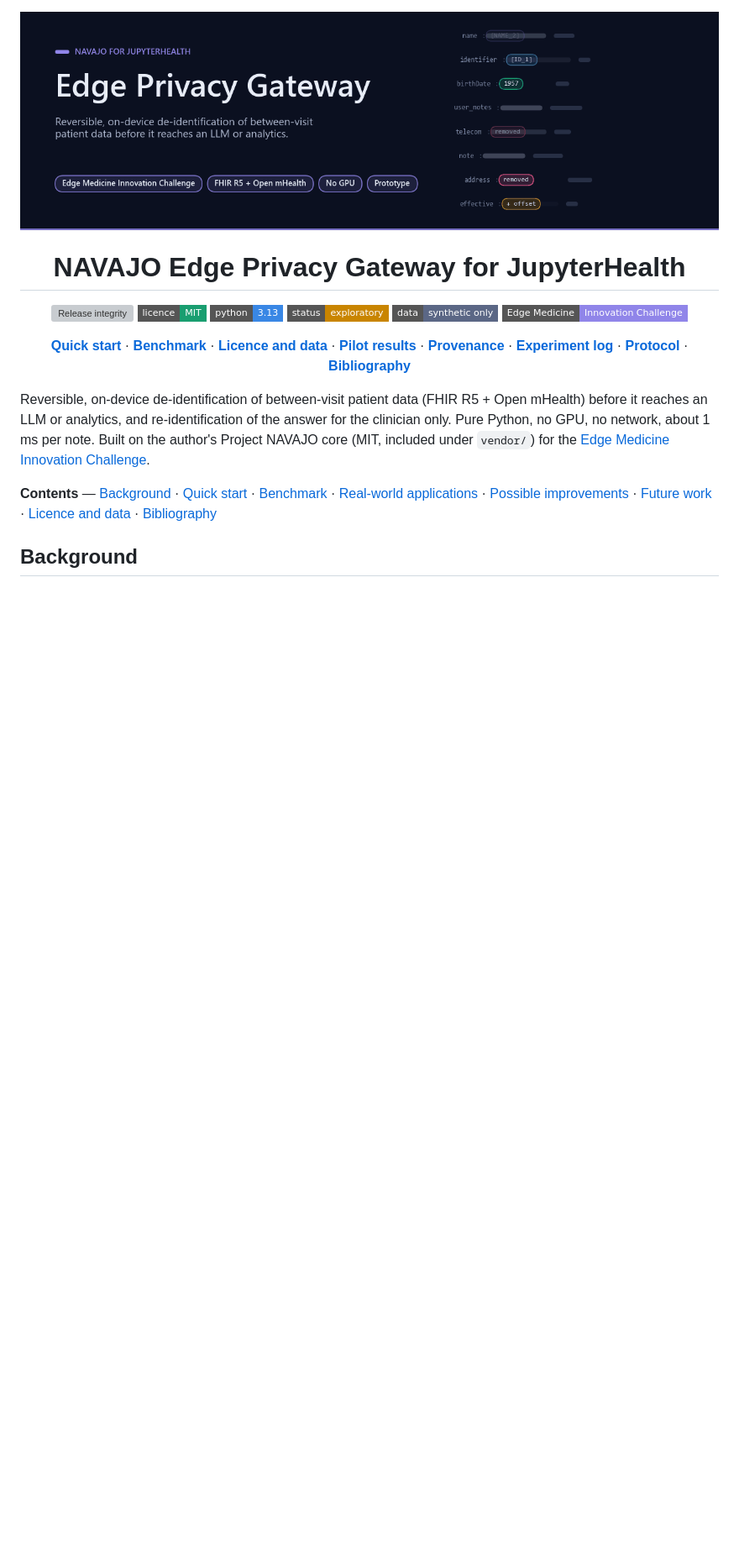
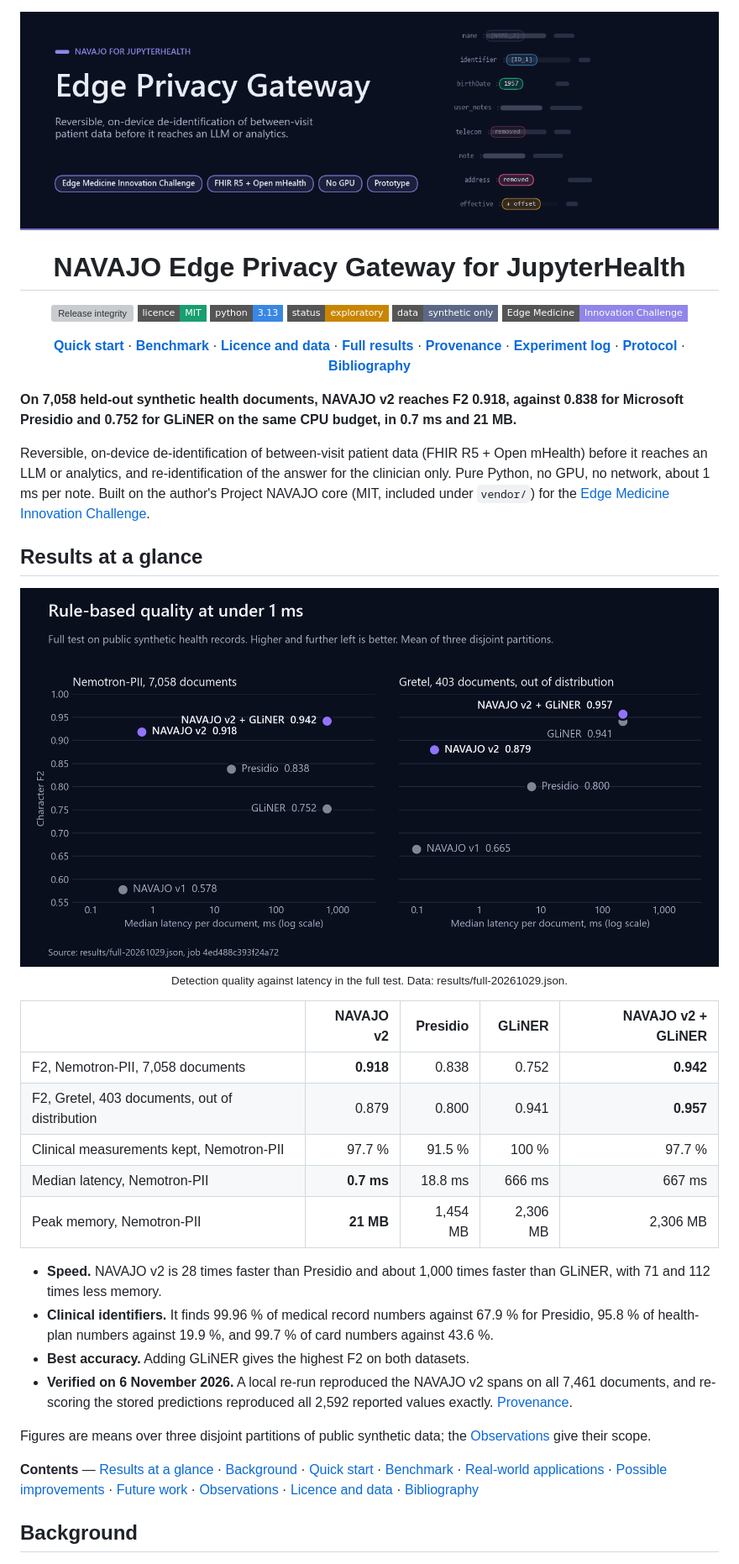
Before and after one commit to Agnuxo1/edge-privacy-gateway, a Markdown page: README.md, the part around one of its changes. Shown at 84% size. GitHub-like rendering; pictures changed too: docs/readme/15-full-test.png (added); badges without logos; blank space fills up the shorter version; grey boxes are pictures that could not be loaded.

Commit message:
docs: publish the full benchmark and lead the README with it (#1)
Co-authored-by: Claude Opus 5.5 <noreply@anthropic.com>

```diff
--- a/README.md
+++ b/README.md
@@ -6,15 +6,36 @@
 
 [![Release integrity](https://github.com/Agnuxo1/edge-privacy-gateway/actions/workflows/release.yml/badge.svg)](https://github.com/Agnuxo1/edge-privacy-gateway/actions/workflows/release.yml) [![licence: MIT](https://img.shields.io/badge/licence-MIT-199e70?style=flat-square)](LICENSE) ![python: 3.13](https://img.shields.io/badge/python-3.13-3987e5?style=flat-square&logo=python&logoColor=white) ![status: exploratory](https://img.shields.io/badge/status-exploratory-c98500?style=flat-square) [![data: synthetic only](https://img.shields.io/badge/data-synthetic%20only-5b6785?style=flat-square)](#licence-and-data) [![Edge Medicine: Innovation Challenge](https://img.shields.io/badge/Edge%20Medicine-Innovation%20Challenge-9085e9?style=flat-square)](https://edgemedicine.org/innovate)
 
-[**Quick start**](#quick-start) · [**Benchmark**](#benchmark) · [**Licence and data**](#licence-and-data) · [**Pilot results**](results/quick-20261029.txt) · [**Provenance**](docs/quick-benchmark-provenance.json) · [**Experiment log**](experiments/LOG.md) · [**Protocol**](docs/RESEARCH_PROTOCOL.md) · [**Bibliography**](#bibliography)
+[**Quick start**](#quick-start) · [**Benchmark**](#benchmark) · [**Licence and data**](#licence-and-data) · [**Full results**](results/full-20261029.md) · [**Provenance**](docs/full-benchmark-provenance.json) · [**Experiment log**](experiments/LOG.md) · [**Protocol**](docs/RESEARCH_PROTOCOL.md) · [**Bibliography**](#bibliography)
 
 </div>
+
+**On 7,058 held-out synthetic health documents, NAVAJO v2 reaches F2 0.918, against 0.838 for Microsoft Presidio and 0.752 for GLiNER on the same CPU budget, in 0.7 ms and 21 MB.**
 
 Reversible, on-device de-identification of between-visit patient data (FHIR R5 + Open mHealth) before it reaches an LLM or analytics,
 and re-identification of the answer for the clinician only. Pure Python, no GPU, no network, about 1 ms per note.
 Built on the author's Project NAVAJO core (MIT, included under `vendor/`) for the [Edge Medicine Innovation Challenge](https://edgemedicine.org/innovate).
 
-**Contents** — [Background](#background) · [Quick start](#quick-start) · [Benchmark](#benchmark) · [Real-world applications](#real-world-applications) · [Possible improvements](#possible-improvements) · [Future work](#future-work) · [Licence and data](#licence-and-data) · [Bibliography](#bibliography)
+## Results at a glance
+
+<p align="center"><img src="docs/readme/15-full-test.png" alt="Two scatter plots of character F2 against median latency. NAVAJO v2 reaches 0.918 and 0.879 in under one millisecond; NAVAJO v2 plus GLiNER is highest on both datasets at about 667 and 213 milliseconds." width="100%"><br><sub>Detection quality against latency in the full test. Data: results/full-20261029.json.</sub></p>
+
+| | NAVAJO v2 | Presidio | GLiNER | NAVAJO v2 + GLiNER |
+|---|---:|---:|---:|---:|
+| F2, Nemotron-PII, 7,058 documents | **0.918** | 0.838 | 0.752 | **0.942** |
+| F2, Gretel, 403 documents, out of distribution | 0.879 | 0.800 | 0.941 | **0.957** |
+| Clinical measurements kept, Nemotron-PII | 97.7 % | 91.5 % | 100 % | 97.7 % |
+| Median latency, Nemotron-PII | **0.7 ms** | 18.8 ms | 666 ms | 667 ms |
+| Peak memory, Nemotron-PII | **21 MB** | 1,454 MB | 2,306 MB | 2,306 MB |
+
+- **Speed.** NAVAJO v2 is 28 times faster than Presidio and about 1,000 times faster than GLiNER, with 71 and 112 times less memory.
+- **Clinical identifiers.** It finds 99.96 % of medical record numbers against 67.9 % for Presidio, 95.8 % of health-plan numbers against 19.9 %, and 99.7 % of card numbers against 43.6 %.
+- **Best accuracy.** Adding GLiNER gives the highest F2 on both datasets.
+- **Verified on 6 November 2026.** A local re-run reproduced the NAVAJO v2 spans on all 7,461 documents, and re-scoring the stored predictions reproduced all 2,592 reported values exactly. [Provenance](docs/full-benchmark-provenance.json).
+
+Figures are means over three disjoint partitions of public synthetic data; the [Observations](#observations) give their scope.
+
+**Contents** — [Results at a glance](#results-at-a-glance) · [Background](#background) · [Quick start](#quick-start) · [Benchmark](#benchmark) · [Real-world applications](#real-world-applications) · [Possible improvements](#possible-improvements) · [Future work](#future-work) · [Observations](#observations) · [Licence and data](#licence-and-data) · [Bibliography](#bibliography)
 
 ## Background
 
```
Also changed, not shown: other parts of README.md (+49 -20 lines), experiments/LOG.md (+2 -2 lines), results/full-20261029.md (added, +34 -0 lines), 3 other files.
